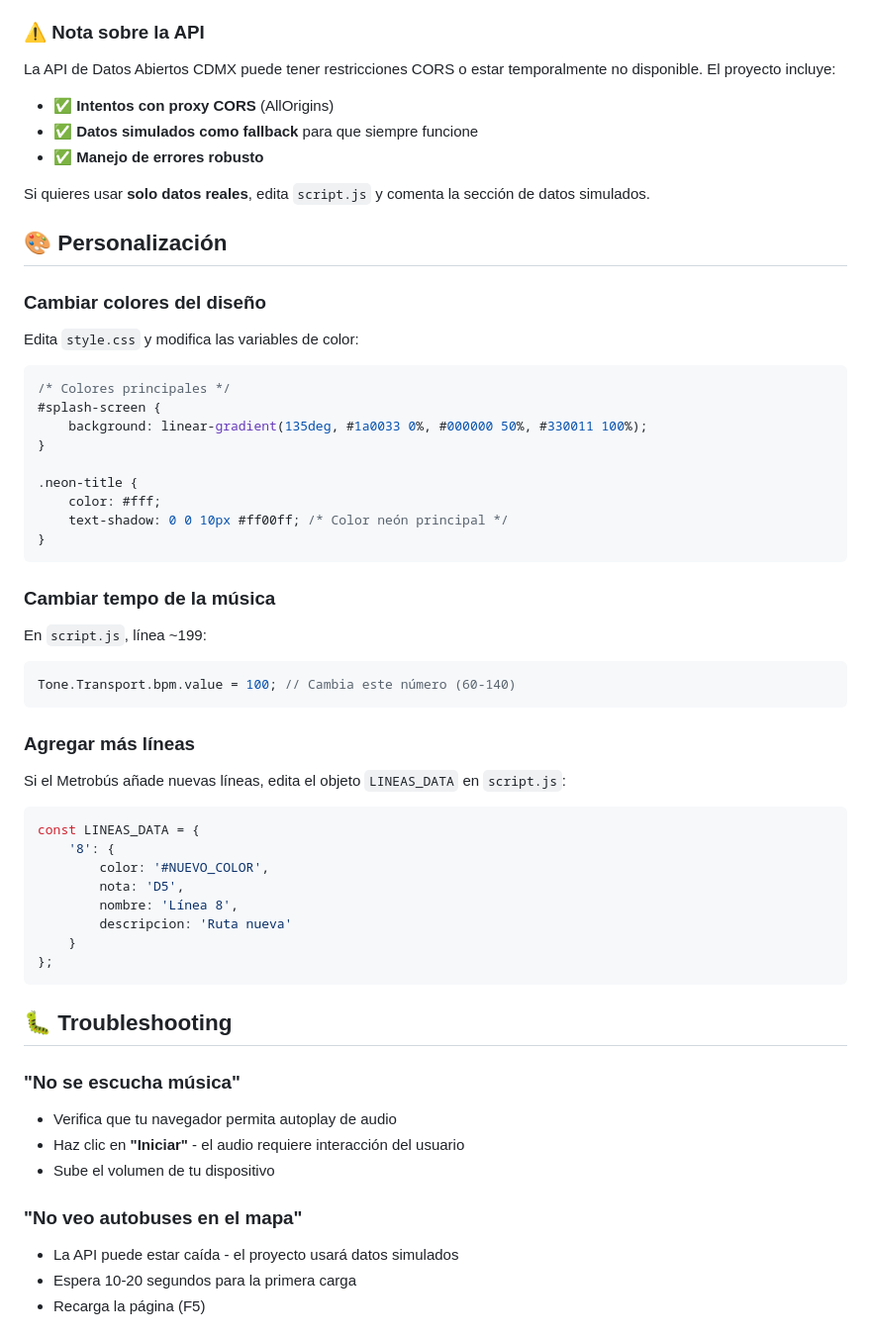
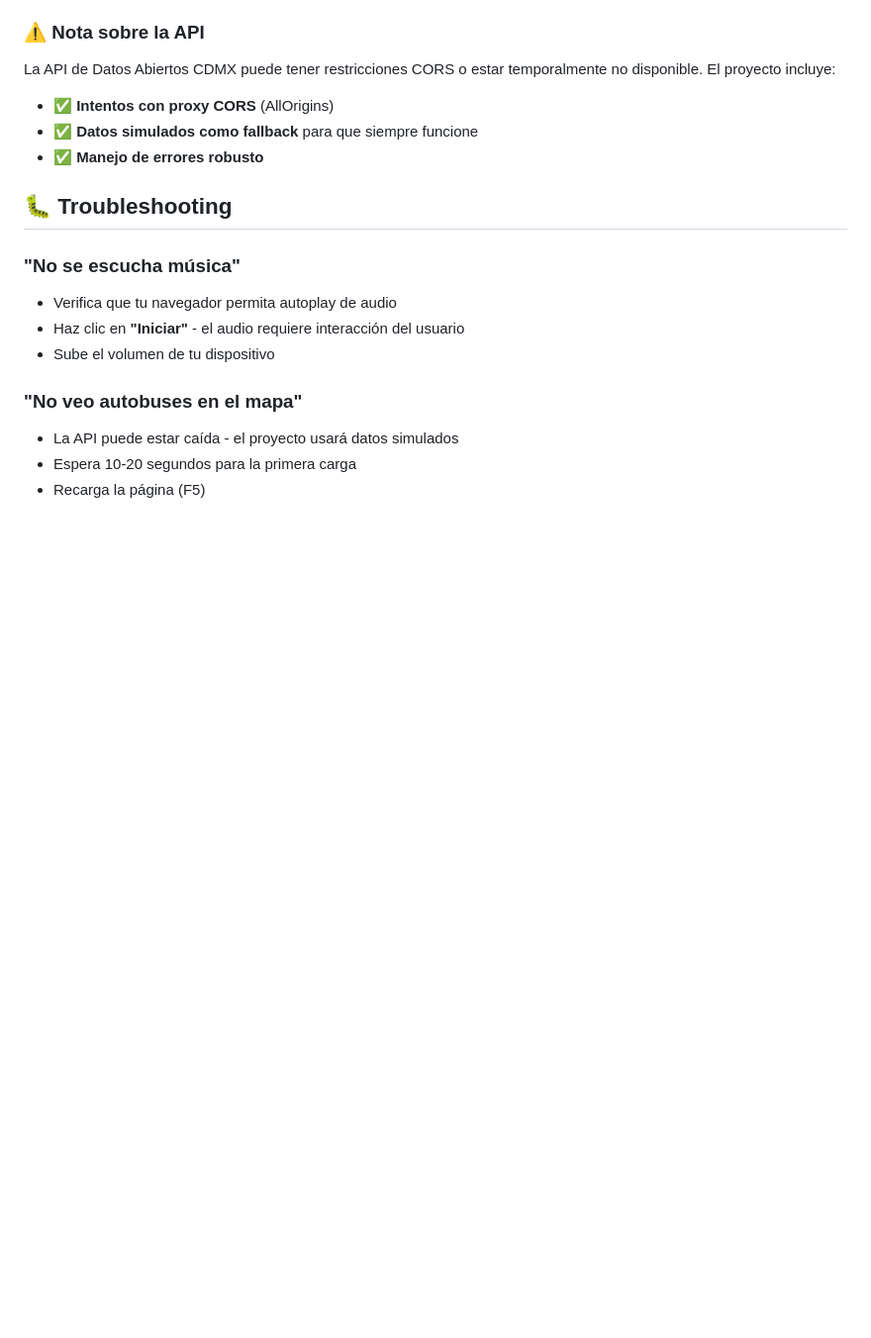
Before and after one commit to Liztgarcia/metrobus-sonidero, a Markdown page: README.md, the part around one of its changes. Shown at 99% size. GitHub-like rendering; blank space fills up the shorter version.

````diff
--- a/README.md
+++ b/README.md
@@ -130,48 +71,6 @@ La API de Datos Abiertos CDMX puede tener restricciones CORS o estar temporalmen
 - ✅ **Datos simulados como fallback** para que siempre funcione
 - ✅ **Manejo de errores robusto**
 
-Si quieres usar **solo datos reales**, edita `script.js` y comenta la sección de datos simulados.
-
-## 🎨 Personalización
-
-### Cambiar colores del diseño
-
-Edita `style.css` y modifica las variables de color:
-
-```css
-/* Colores principales */
-#splash-screen {
-    background: linear-gradient(135deg, #1a0033 0%, #000000 50%, #330011 100%);
-}
-
-.neon-title {
-    color: #fff;
-    text-shadow: 0 0 10px #ff00ff; /* Color neón principal */
-}
-```
-
-### Cambiar tempo de la música
-
-En `script.js`, línea ~199:
-
-```javascript
-Tone.Transport.bpm.value = 100; // Cambia este número (60-140)
-```
-
-### Agregar más líneas
-
-Si el Metrobús añade nuevas líneas, edita el objeto `LINEAS_DATA` en `script.js`:
-
-```javascript
-const LINEAS_DATA = {
-    '8': {
-        color: '#NUEVO_COLOR',
-        nota: 'D5',
-        nombre: 'Línea 8',
-        descripcion: 'Ruta nueva'
-    }
-};
-```
 
 ## 🐛 Troubleshooting
 
````
Also changed, not shown: other parts of README.md (+0 -59 lines).
